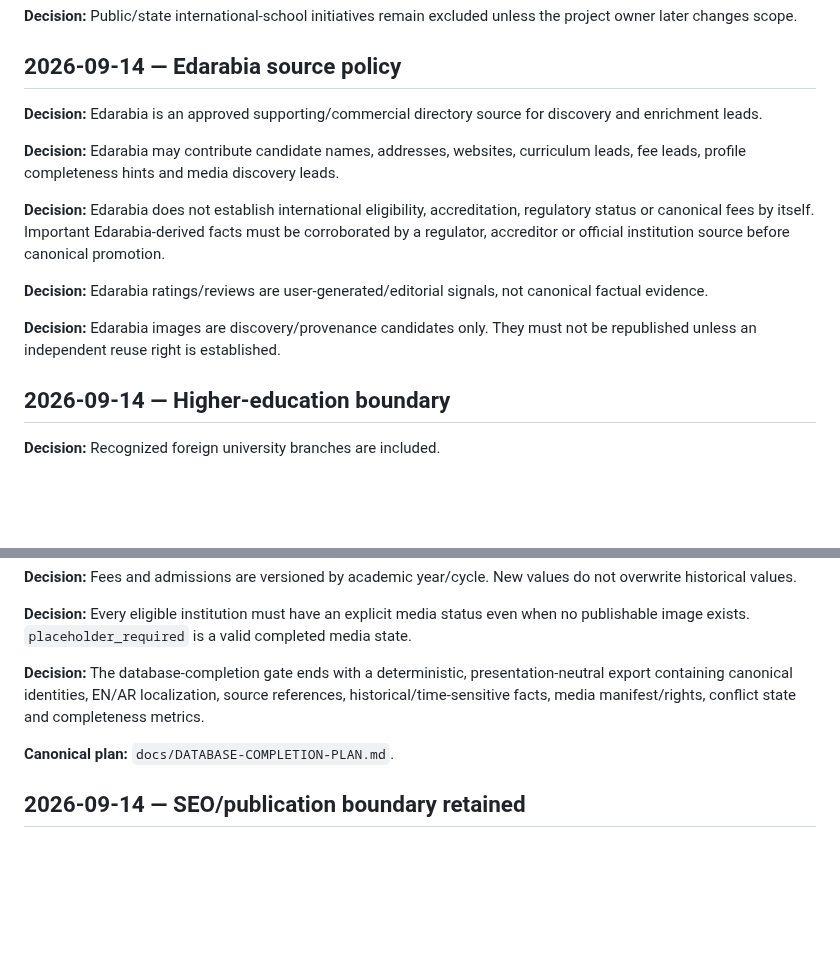
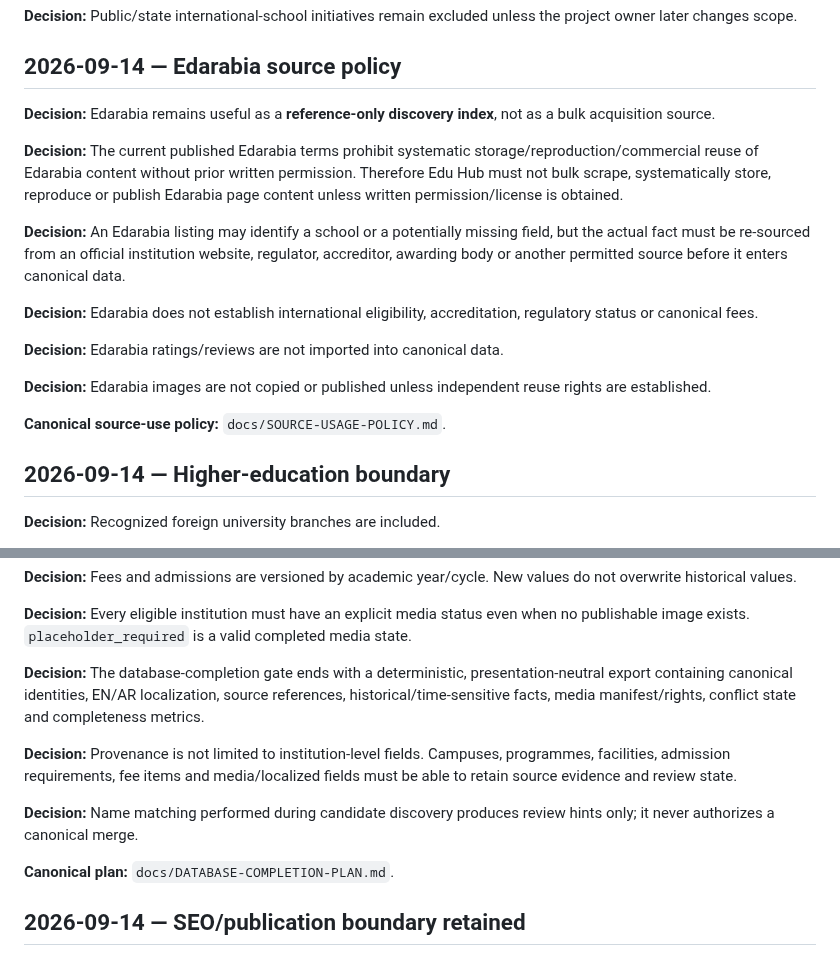
Before and after one commit to admonkstudio/edu-hub, a Markdown page: docs/PROJECT-DECISIONS.md, 2 parts joined by grey strips. Drawn GitHub-style; blank space fills up the shorter version.

Commit message:
EDU-DATA-2: lock source rights and bilingual evidence decisions

```diff
--- a/docs/PROJECT-DECISIONS.md
+++ b/docs/PROJECT-DECISIONS.md
@@ -98,15 +98,19 @@ Historical national-registry decisions remain preserved on branch `edu-data-1-na
 
 ## 2026-09-14 — Edarabia source policy
 
-**Decision:** Edarabia is an approved supporting/commercial directory source for discovery and enrichment leads.
+**Decision:** Edarabia remains useful as a **reference-only discovery index**, not as a bulk acquisition source.
 
-**Decision:** Edarabia may contribute candidate names, addresses, websites, curriculum leads, fee leads, profile completeness hints and media discovery leads.
+**Decision:** The current published Edarabia terms prohibit systematic storage/reproduction/commercial reuse of Edarabia content without prior written permission. Therefore Edu Hub must not bulk scrape, systematically store, reproduce or publish Edarabia page content unless written permission/license is obtained.
 
-**Decision:** Edarabia does not establish international eligibility, accreditation, regulatory status or canonical fees by itself. Important Edarabia-derived facts must be corroborated by a regulator, accreditor or official institution source before canonical promotion.
+**Decision:** An Edarabia listing may identify a school or a potentially missing field, but the actual fact must be re-sourced from an official institution website, regulator, accreditor, awarding body or another permitted source before it enters canonical data.
 
-**Decision:** Edarabia ratings/reviews are user-generated/editorial signals, not canonical factual evidence.
+**Decision:** Edarabia does not establish international eligibility, accreditation, regulatory status or canonical fees.
 
-**Decision:** Edarabia images are discovery/provenance candidates only. They must not be republished unless an independent reuse right is established.
+**Decision:** Edarabia ratings/reviews are not imported into canonical data.
+
+**Decision:** Edarabia images are not copied or published unless independent reuse rights are established.
+
+**Canonical source-use policy:** `docs/SOURCE-USAGE-POLICY.md`.
 
 ## 2026-09-14 — Higher-education boundary
 
@@ -160,6 +164,10 @@ Historical national-registry decisions remain preserved on branch `edu-data-1-na
 
 **Decision:** The database-completion gate ends with a deterministic, presentation-neutral export containing canonical identities, EN/AR localization, source references, historical/time-sensitive facts, media manifest/rights, conflict state and completeness metrics.
 
+**Decision:** Provenance is not limited to institution-level fields. Campuses, programmes, facilities, admission requirements, fee items and media/localized fields must be able to retain source evidence and review state.
+
+**Decision:** Name matching performed during candidate discovery produces review hints only; it never authorizes a canonical merge.
+
 **Canonical plan:** `docs/DATABASE-COMPLETION-PLAN.md`.
 
 ## 2026-09-14 — SEO/publication boundary retained
```
